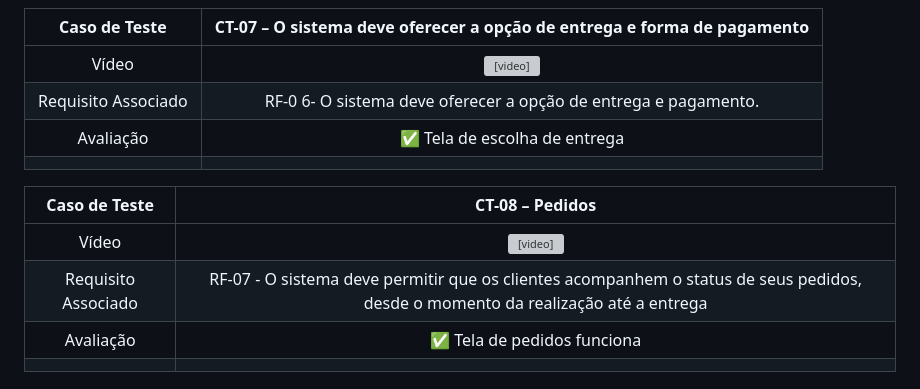
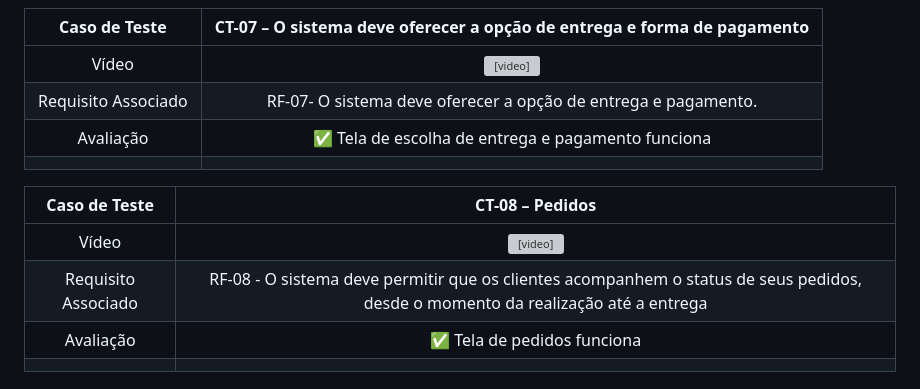
Before and after one commit to ICEI-PUC-Minas-PMV-ADS/pmv-ads-2024-1-e4-proj-infra-t5-pmv-ads-2024-1-e4-proj-infra-t5-grupo04-Dolce-Coffe, a Markdown page: docs/09-Registro de Testes de Software.md, the part around one of its changes. Rendered like a GitHub page; grey boxes are pictures that could not be loaded.

```diff
--- a/docs/09-Registro de Testes de Software.md
+++ b/docs/09-Registro de Testes de Software.md
@@ -25,15 +25,15 @@
 | **Caso de Teste** 	| **CT-07 – O sistema deve oferecer a opção de entrega e forma de pagamento** 	|
 |:---:	|:---:	|
 | Vídeo | <video src="https://github.com/ICEI-PUC-Minas-PMV-ADS/pmv-ads-2024-1-e4-proj-infra-t5-pmv-ads-2024-1-e4-proj-infra-t5-grupo04-Dolce-Coffe/assets/93801572/ece28e9c-7e3d-4eb3-88ff-841a836cc844" title="CT-06"> |
-|	Requisito Associado 	|RF-0 6- O sistema deve oferecer a opção de entrega e pagamento. |
-| Avaliação 	|✅ Tela de escolha de entrega  |
+|	Requisito Associado 	|RF-07- O sistema deve oferecer a opção de entrega e pagamento. |
+| Avaliação 	|✅ Tela de escolha de entrega e pagamento funciona  |
 |  	|  	|
 
 
 | **Caso de Teste** 	| **CT-08 – Pedidos** 	|
 |:---:	|:---:	|
 | Vídeo | <video src="https://github.com/ICEI-PUC-Minas-PMV-ADS/pmv-ads-2024-1-e4-proj-infra-t5-pmv-ads-2024-1-e4-proj-infra-t5-grupo04-Dolce-Coffe/assets/93801572/1ec747d2-99a7-48a3-be66-d0f9922ee71d" title="CT-07"> |
-|	Requisito Associado 	| RF-07 - O sistema deve permitir que os clientes acompanhem o status de seus pedidos, desde o momento da realização até a entrega |
+|	Requisito Associado 	| RF-08 - O sistema deve permitir que os clientes acompanhem o status de seus pedidos, desde o momento da realização até a entrega |
 | Avaliação 	|✅ Tela de pedidos funciona |
 |  	|  	|
 
```
Also changed, not shown: other parts of docs/09-Registro de Testes de Software.md (+44 -4 lines).
